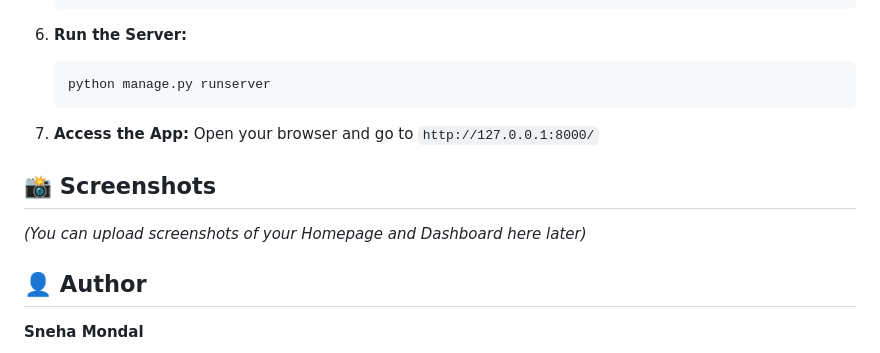
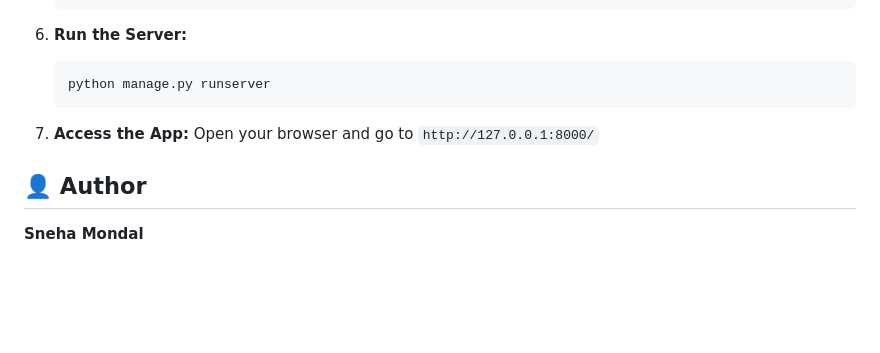
Before and after one commit to SnehaMondal0/Clothing-E-Commerce-Web-Application-With-Django, a Markdown page: README.md, the part around the change. Drawn GitHub-style; blank space fills up the shorter version.

```diff
--- a/README.md
+++ b/README.md
@@ -86,9 +86,6 @@ Follow these steps to run the project locally:
 7.  **Access the App:**
     Open your browser and go to `http://127.0.0.1:8000/`
 
-## 📸 Screenshots
-*(You can upload screenshots of your Homepage and Dashboard here later)*
-
 ## 👤 Author
 **Sneha Mondal**
 - GitHub: [SnehaMondal](https://github.com/SnehaMondal0)
```
